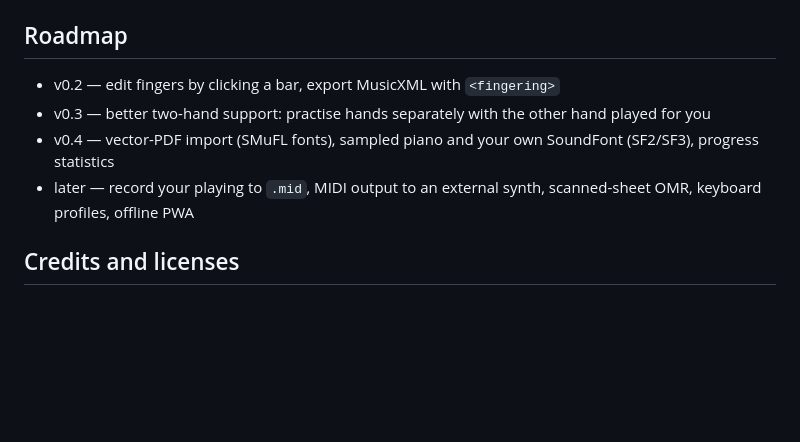
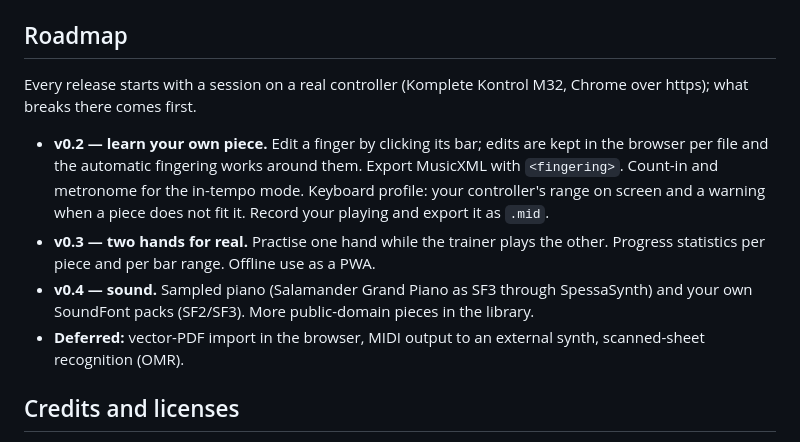
Before and after one commit to MeRuslan/koimidi, a Markdown page: README.md, the part around the change. Rendered like a GitHub page; blank space fills up the shorter version.

```diff
--- a/README.md
+++ b/README.md
@@ -88,10 +88,12 @@ L: C3/1:1 | G2/1:5 | C3/1 | G2/2 C3/2 |
 
 ## Roadmap
 
-- v0.2 — edit fingers by clicking a bar, export MusicXML with `<fingering>`
-- v0.3 — better two-hand support: practise hands separately with the other hand played for you
-- v0.4 — vector-PDF import (SMuFL fonts), sampled piano and your own SoundFont (SF2/SF3), progress statistics
-- later — record your playing to `.mid`, MIDI output to an external synth, scanned-sheet OMR, keyboard profiles, offline PWA
+Every release starts with a session on a real controller (Komplete Kontrol M32, Chrome over https); what breaks there comes first.
+
+- **v0.2 — learn your own piece.** Edit a finger by clicking its bar; edits are kept in the browser per file and the automatic fingering works around them. Export MusicXML with `<fingering>`. Count-in and metronome for the in-tempo mode. Keyboard profile: your controller's range on screen and a warning when a piece does not fit it. Record your playing and export it as `.mid`.
+- **v0.3 — two hands for real.** Practise one hand while the trainer plays the other. Progress statistics per piece and per bar range. Offline use as a PWA.
+- **v0.4 — sound.** Sampled piano (Salamander Grand Piano as SF3 through SpessaSynth) and your own SoundFont packs (SF2/SF3). More public-domain pieces in the library.
+- **Deferred:** vector-PDF import in the browser, MIDI output to an external synth, scanned-sheet recognition (OMR).
 
 ## Credits and licenses
 
```
Also changed, not shown: README.ru.md (+6 -4 lines).
